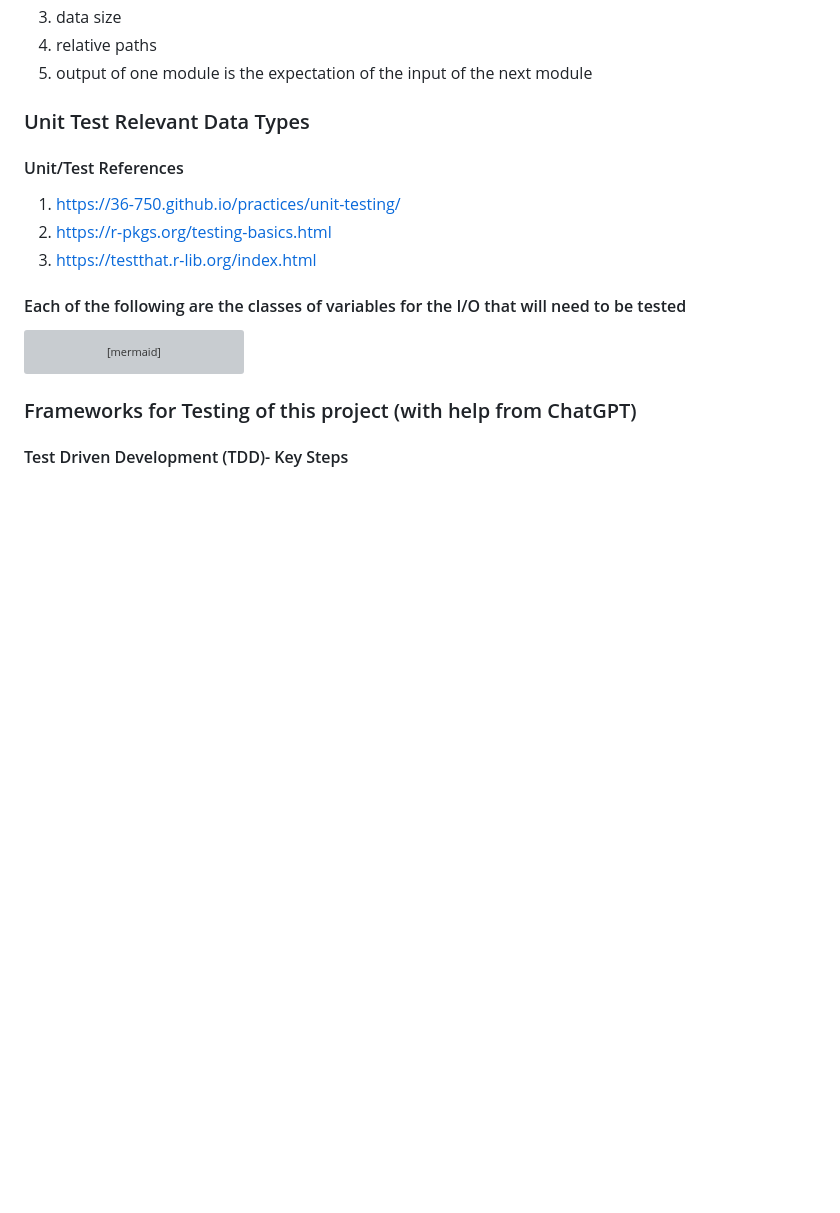
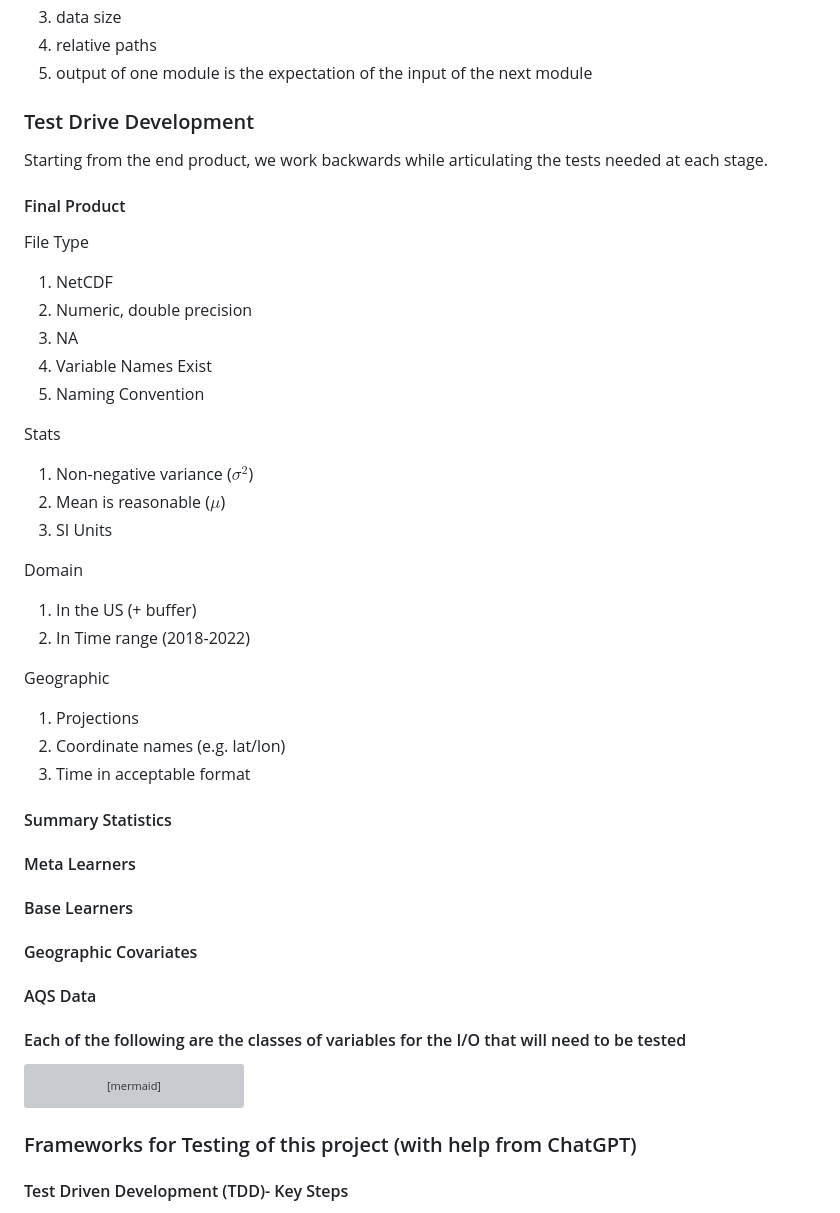
Before and after one commit to NIEHS/beethoven, a Markdown page: README.md, the part around the change. Rendered like a GitHub page; blank space fills up the shorter version; grey boxes are pictures that could not be loaded.

Commit message:
Update README.md with TDD list for final output

```diff
--- a/README.md
+++ b/README.md
@@ -36,12 +36,40 @@ We will utilize various testing approaches to ensure functionality and quality o
 4) relative paths
 5) output of one module is the expectation of the input of the next module
 
-### Unit Test Relevant Data Types
+### Test Drive Development
+Starting from the end product, we work backwards while articulating the tests needed at each stage.
 
-#### Unit/Test References
-1) https://36-750.github.io/practices/unit-testing/
-2) https://r-pkgs.org/testing-basics.html
-3) https://testthat.r-lib.org/index.html
+#### Final Product
+File Type
+1. NetCDF
+2. Numeric, double precision
+3. NA
+4. Variable Names Exist
+5. Naming Convention
+
+Stats
+1. Non-negative variance ($\sigma^2$)
+2. Mean is reasonable ($\mu$)
+3. SI Units
+
+Domain
+1. In the US (+ buffer)
+2. In Time range (2018-2022)
+
+Geographic
+1. Projections
+2. Coordinate names (e.g. lat/lon)
+3. Time in acceptable format
+#### Summary Statistics
+
+#### Meta Learners
+
+#### Base Learners
+
+#### Geographic Covariates
+
+#### AQS Data
+
 
 #### Each of the following are the classes of variables for the I/O that will need to be tested
 
```
